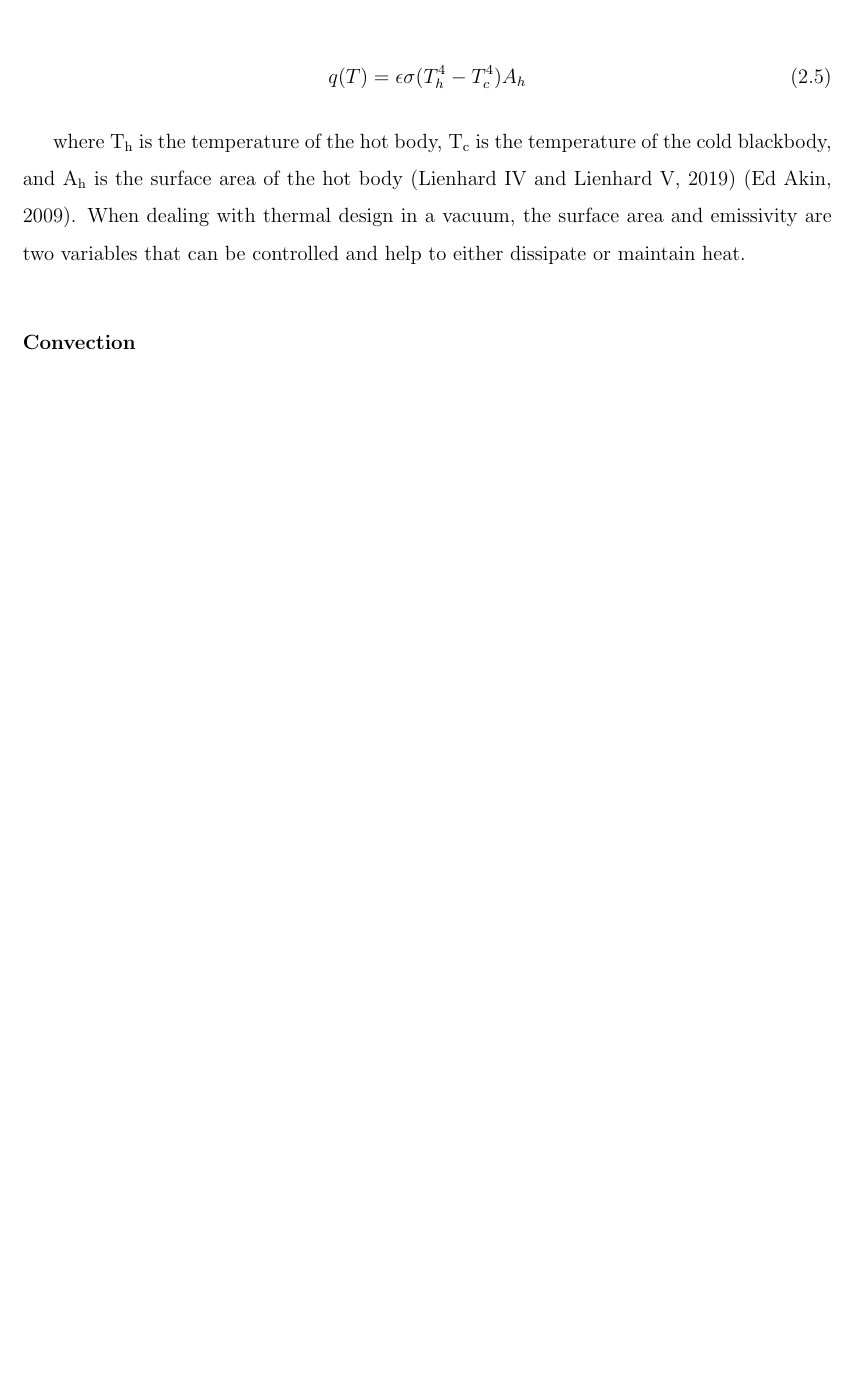
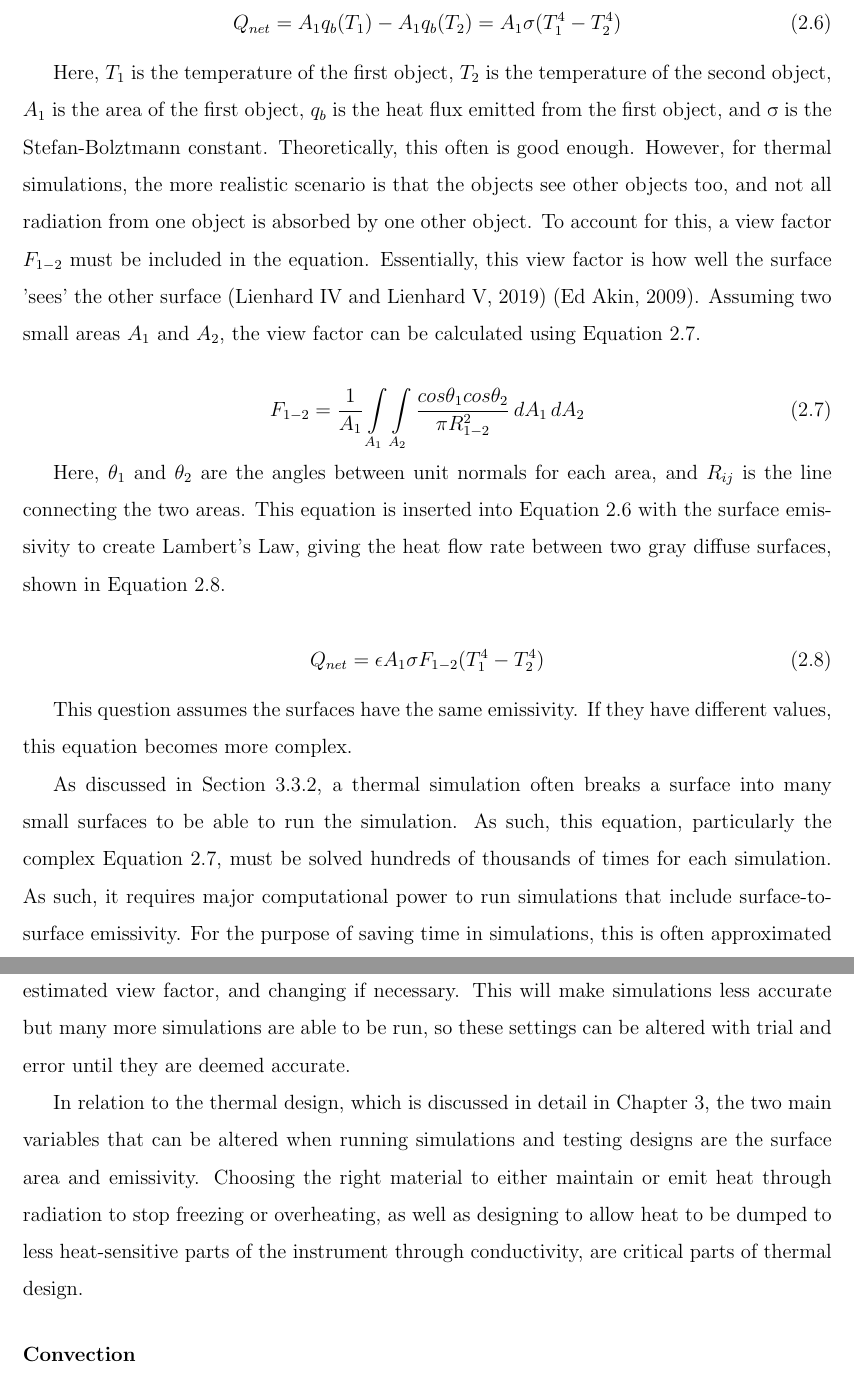
Before and after one commit to CSchentag/Schentag_MSc_Thesis_Draft, a LaTeX thesis (Master_Msc_Thesis.tex, which reads chap2_bg.tex): part of page 26 of 58 before the commit and two parts of pages 27 and 28 of 60 after it, the two joined at a grey line, cut so that both start at the same text, the shorter picture padded with empty space. Compiled offline with pdfLaTeX.

Commit message:
Completed radiation section.

```diff
--- a/Master_Msc_Thesis.tex
+++ b/Master_Msc_Thesis.tex
@@ -7,6 +7,8 @@
 \usepackage[table]{xcolor} % for table shading
 \usepackage{amsmath, bm} % for matrices and bolding math
 \usepackage[round]{natbib} % For references
+
+\newcommand{\Int}{\int\limits} % For double integrals
 
 % Documentation for the uofsthesis-cs class is given in uofsthesis-cs.dvi
 %
--- a/chap2_bg.tex
+++ b/chap2_bg.tex
@@ -133,9 +133,8 @@ The energy emitted from the blackbody surface reaches a theoretical maximum due
 \end{equation}
 
-where the Stefan-Boltzmann constant, \textsigma, is 5.670374 × 108 W/m\textsuperscript{2}K\textsuperscript{4}, {\textepsilon} is the emissivity of the surface, \textit{A} is the area of the surface, and \textit{T} is the absolute temperature. This formula can be altered for an object radiating to its surroundings, shown in Equation \ref{SB_surroundings}.
+where the Stefan-Boltzmann constant, \textsigma, is $5.67\cdot10^8$ W/m\textsuperscript{2}K\textsuperscript{4} (equal to all constants left from integration), {\textepsilon} is the emissivity of the surface, and \textit{T} is the absolute temperature. For non-blackbodies, the heat flux emitted is the blackbody heat flux multiplied by the emissivity. The total energy radiated can also be shown by multiplying by the area, $A$. Thus the Stefan-Boltzmann Law equation for general surfaces is given below as Equation \ref{SB_law_general}~\citep{Heat_Transfer_Basics}.
 
-\begin{equation} \label{SB_surroundings}
-    q(T) = \epsilon \sigma (T_h^4-T_c^4)A_h
+\begin{equation} \label{SB_law_general}
+    q(T) = \epsilon \sigma T^{4} A
 \end{equation}
 
-where T\textsubscript{h} is the temperature of the hot body, T\textsubscript{c} is the temperature of the cold blackbody, and A\textsubscript{h} is the surface area of the hot body~\citep{heat_transfer_textbook}~\citep{FEA_SW}. When dealing with thermal design in a vacuum, the surface area and emissivity are two variables that can be controlled and help to either dissipate or maintain heat.
@@ -142,3 +146,23 @@ where T\textsubscript{h} is the temperature of the hot body, T\textsubscript{c}
+    Q_{net} = A_1 q_b (T_1) - A_1 q_b (T_2) = A_1 \sigma (T_1^4 - T_2^4)
+\end{equation}
+
+Here, $T_1$ is the temperature of the first object, $T_2$ is the temperature of the second object, $A_1$ is the area of the first object, $q_b$ is the heat flux emitted from the first object, and {\textsigma} is the Stefan-Bolztmann constant. Theoretically, this often is good enough. However, for thermal simulations, the more realistic scenario is that the objects see other objects too, and not all radiation from one object is absorbed by one other object. To account for this, a view factor $F_{1-2}$ must be included in the equation. Essentially, this view factor is how well the surface 'sees' the other surface~\citep{heat_transfer_textbook}~\citep{FEA_SW}. Assuming two small areas $A_1$ and $A_2$, the view factor can be calculated using Equation \ref{view_factor}.
+
+\begin{equation}\label{view_factor}
+    F_{1-2} = \frac{1}{A_1} \Int_{A_1} \Int_{A_2} \frac{cos \theta_1 cos \theta_2}{\pi R_{1-2}^2} \,dA_1\,dA_2
+\end{equation}
+
+Here, $\theta_1$ and $\theta_2$ are the angles between unit normals for each area, and $R_{ij}$ is the line connecting the two areas. This equation is inserted into Equation \ref{SB_surroundings} with the surface emissivity to create Lambert's Law, giving the heat flow rate between two gray diffuse surfaces, shown in Equation \ref{Lamberts_Law}.
+
+\begin{equation}\label{Lamberts_Law}
+    Q_{net} = \epsilon A_1 \sigma F_{1-2} (T_1^4 - T_2^4)
+\end{equation}
+
+This question assumes the surfaces have the same emissivity. If they have different values, this equation becomes more complex.
+
+As discussed in Section \ref{FEA}, a thermal simulation often breaks a surface into many small surfaces to be able to run the simulation. As such, this equation, particularly the complex Equation \ref{view_factor}, must be solved hundreds of thousands of times for each simulation. As such, it requires major computational power to run simulations that include surface-to-surface emissivity. For the purpose of saving time in simulations, this is often approximated by estimating the ambient temperature an object will see when radiating, along with an estimated view factor, and changing if necessary. This will make simulations less accurate but many more simulations are able to be run, so these settings can be altered with trial and error until they are deemed accurate.
+
+ In relation to the thermal design, which is discussed in detail in Chapter \ref{thermal}, the two main variables that can be altered when running simulations and testing designs are the surface area and emissivity. Choosing the right material to either maintain or emit heat through radiation to stop freezing or overheating, as well as designing to allow heat to be dumped to less heat-sensitive parts of the instrument through conductivity, are critical parts of thermal design.
 
 \subsubsection{Convection}
 [TODO]
```
Also changed, not shown: chap3_thermal_mech.tex (+1 -1 lines), chap2_bg.tex (9 more changed lines).
